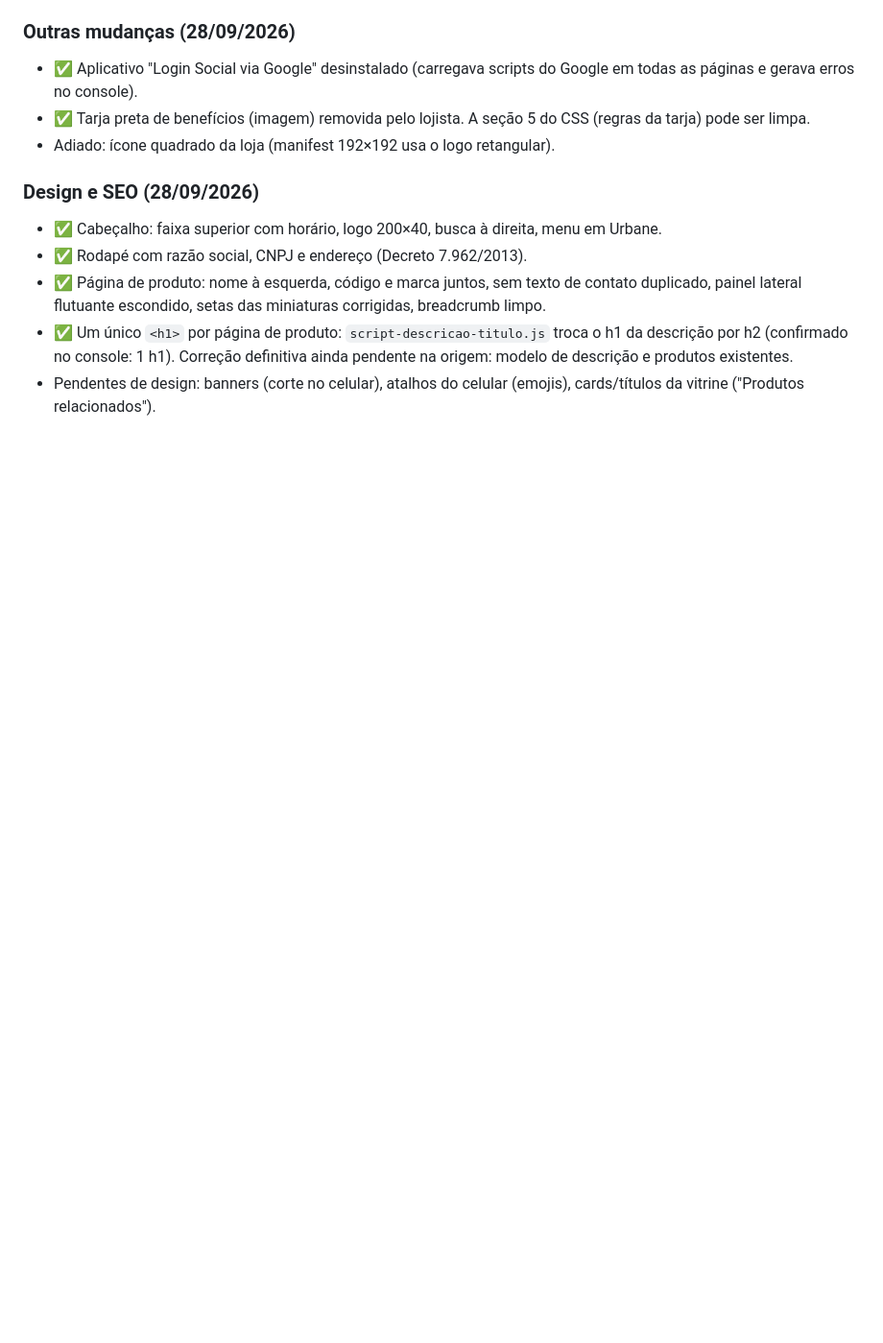
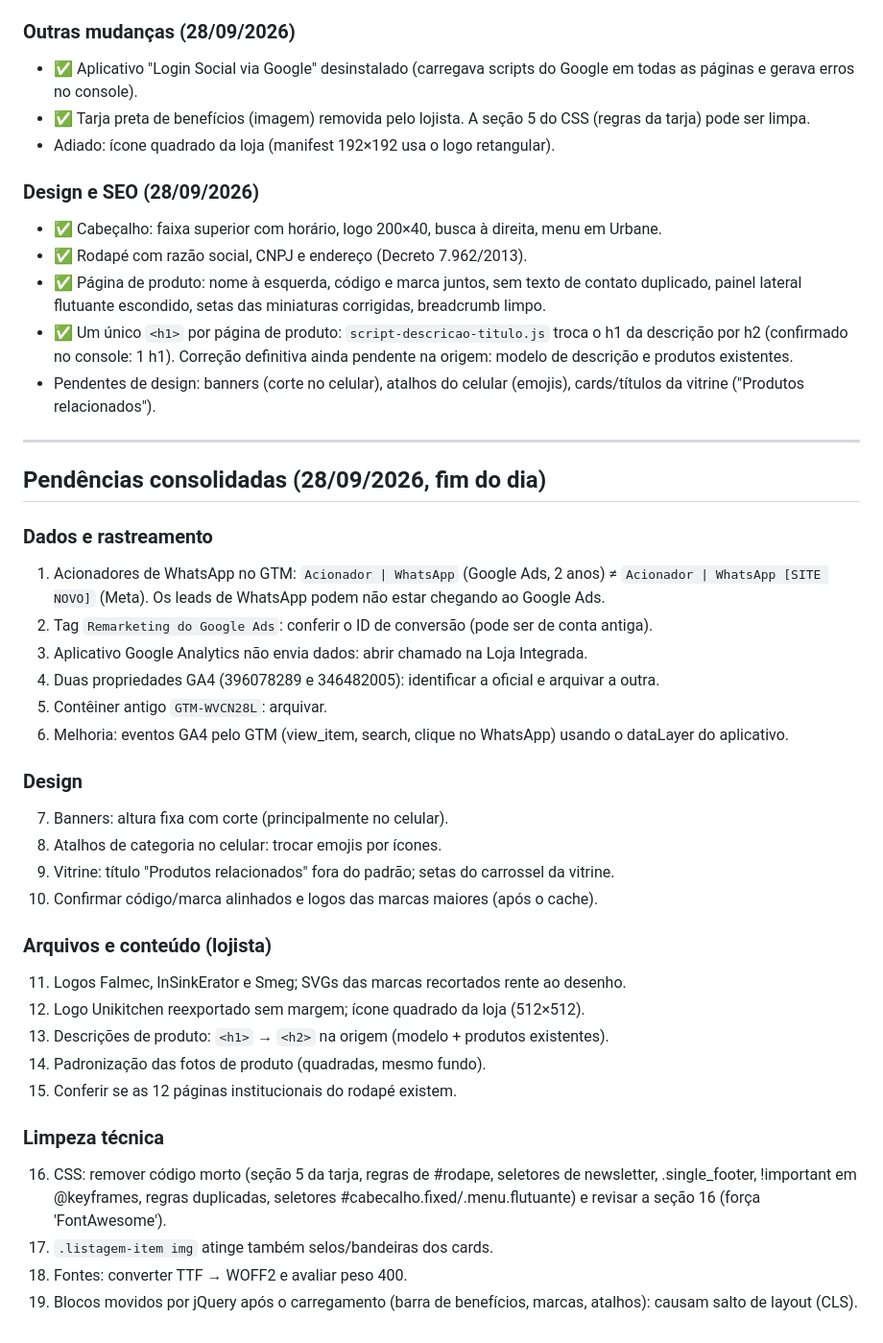
Before and after one commit to acquaclub/Loja-Integrada, a Markdown page: AUDITORIA.md, the part around the change. Shown at 96% size. Rendered like a GitHub page; blank space fills up the shorter version.

Commit message:
Auditoria: lista consolidada de pendências
Co-Authored-By: Claude Opus 5.5 <noreply@anthropic.com>
Claude-Session: https://claude.ai/code/session_01LG5fQmo86VhaL5GxMCsn5u

```diff
--- a/AUDITORIA.md
+++ b/AUDITORIA.md
@@ -181,3 +181,34 @@ Pendente: conferir se o contêiner GTM tem tags com `G-WBGPWNLQDT` ou `656247179
 - ✅ Página de produto: nome à esquerda, código e marca juntos, sem texto de contato duplicado, painel lateral flutuante escondido, setas das miniaturas corrigidas, breadcrumb limpo.
 - ✅ Um único `<h1>` por página de produto: `script-descricao-titulo.js` troca o h1 da descrição por h2 (confirmado no console: 1 h1). Correção definitiva ainda pendente na origem: modelo de descrição e produtos existentes.
 - Pendentes de design: banners (corte no celular), atalhos do celular (emojis), cards/títulos da vitrine ("Produtos relacionados").
+
+---
+
+## Pendências consolidadas (28/09/2026, fim do dia)
+
+### Dados e rastreamento
+1. Acionadores de WhatsApp no GTM: `Acionador | WhatsApp` (Google Ads, 2 anos) ≠ `Acionador | WhatsApp [SITE NOVO]` (Meta). Os leads de WhatsApp podem não estar chegando ao Google Ads.
+2. Tag `Remarketing do Google Ads`: conferir o ID de conversão (pode ser de conta antiga).
+3. Aplicativo Google Analytics não envia dados: abrir chamado na Loja Integrada.
+4. Duas propriedades GA4 (396078289 e 346482005): identificar a oficial e arquivar a outra.
+5. Contêiner antigo `GTM-WVCN28L`: arquivar.
+6. Melhoria: eventos GA4 pelo GTM (view_item, search, clique no WhatsApp) usando o dataLayer do aplicativo.
+
+### Design
+7. Banners: altura fixa com corte (principalmente no celular).
+8. Atalhos de categoria no celular: trocar emojis por ícones.
+9. Vitrine: título "Produtos relacionados" fora do padrão; setas do carrossel da vitrine.
+10. Confirmar código/marca alinhados e logos das marcas maiores (após o cache).
+
+### Arquivos e conteúdo (lojista)
+11. Logos Falmec, InSinkErator e Smeg; SVGs das marcas recortados rente ao desenho.
+12. Logo Unikitchen reexportado sem margem; ícone quadrado da loja (512×512).
+13. Descrições de produto: `<h1>` → `<h2>` na origem (modelo + produtos existentes).
+14. Padronização das fotos de produto (quadradas, mesmo fundo).
+15. Conferir se as 12 páginas institucionais do rodapé existem.
+
+### Limpeza técnica
+16. CSS: remover código morto (seção 5 da tarja, regras de #rodape, seletores de newsletter, .single_footer, !important em @keyframes, regras duplicadas, seletores #cabecalho.fixed/.menu.flutuante) e revisar a seção 16 (força 'FontAwesome').
+17. `.listagem-item img` atinge também selos/bandeiras dos cards.
+18. Fontes: converter TTF → WOFF2 e avaliar peso 400.
+19. Blocos movidos por jQuery após o carregamento (barra de benefícios, marcas, atalhos): causam salto de layout (CLS).
```
